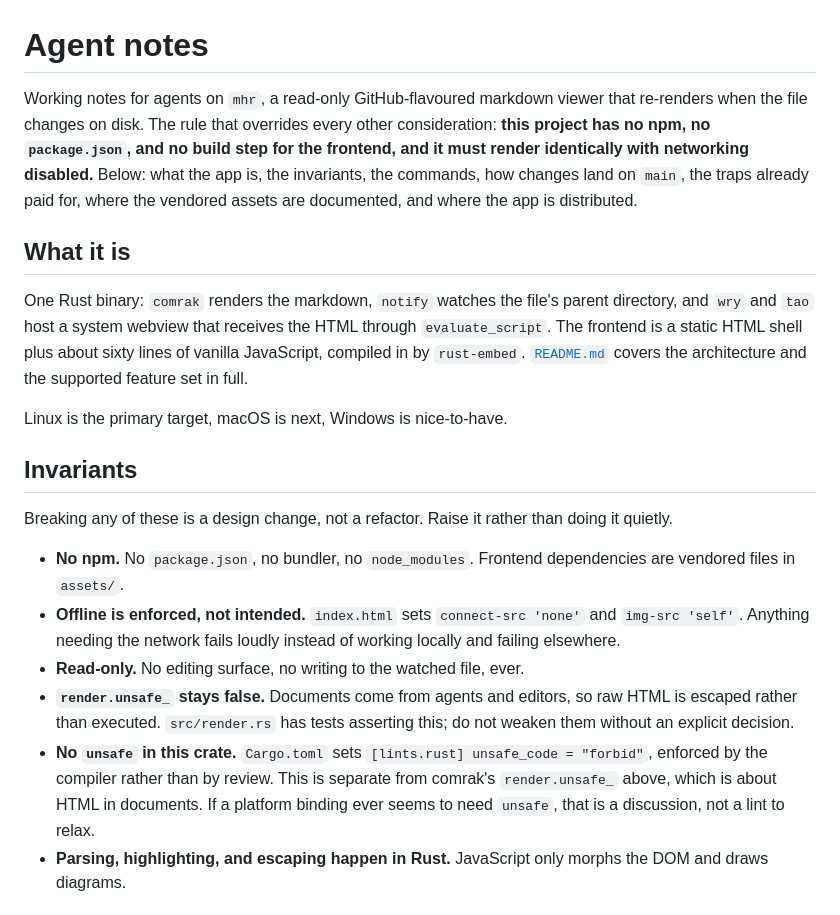
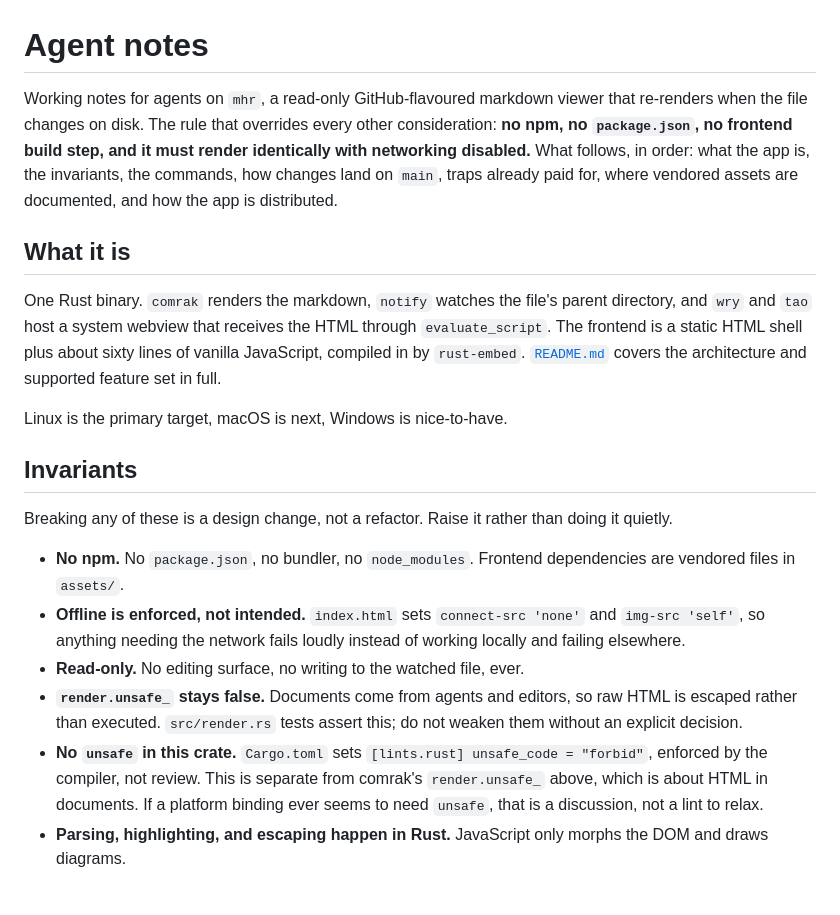
Before and after one commit to chairulakmal/markdown-hot-reload, a Markdown page: AGENTS.md, the part around one of its changes. Rendered like a GitHub page.

```diff
--- a/AGENTS.md
+++ b/AGENTS.md
@@ -1,10 +1,10 @@
 # Agent notes
 
-Working notes for agents on `mhr`, a read-only GitHub-flavoured markdown viewer that re-renders when the file changes on disk. The rule that overrides every other consideration: **this project has no npm, no `package.json`, and no build step for the frontend, and it must render identically with networking disabled.** Below: what the app is, the invariants, the commands, how changes land on `main`, the traps already paid for, where the vendored assets are documented, and where the app is distributed.
+Working notes for agents on `mhr`, a read-only GitHub-flavoured markdown viewer that re-renders when the file changes on disk. The rule that overrides every other consideration: **no npm, no `package.json`, no frontend build step, and it must render identically with networking disabled.** What follows, in order: what the app is, the invariants, the commands, how changes land on `main`, traps already paid for, where vendored assets are documented, and how the app is distributed.
 
 ## What it is
 
-One Rust binary: `comrak` renders the markdown, `notify` watches the file's parent directory, and `wry` and `tao` host a system webview that receives the HTML through `evaluate_script`. The frontend is a static HTML shell plus about sixty lines of vanilla JavaScript, compiled in by `rust-embed`. [`README.md`](README.md) covers the architecture and the supported feature set in full.
+One Rust binary. `comrak` renders the markdown, `notify` watches the file's parent directory, and `wry` and `tao` host a system webview that receives the HTML through `evaluate_script`. The frontend is a static HTML shell plus about sixty lines of vanilla JavaScript, compiled in by `rust-embed`. [`README.md`](README.md) covers the architecture and supported feature set in full.
 
 Linux is the primary target, macOS is next, Windows is nice-to-have.
 
@@ -13,10 +13,10 @@ Linux is the primary target, macOS is next, Windows is nice-to-have.
 Breaking any of these is a design change, not a refactor. Raise it rather than doing it quietly.
 
 - **No npm.** No `package.json`, no bundler, no `node_modules`. Frontend dependencies are vendored files in `assets/`.
-- **Offline is enforced, not intended.** `index.html` sets `connect-src 'none'` and `img-src 'self'`. Anything needing the network fails loudly instead of working locally and failing elsewhere.
+- **Offline is enforced, not intended.** `index.html` sets `connect-src 'none'` and `img-src 'self'`, so anything needing the network fails loudly instead of working locally and failing elsewhere.
 - **Read-only.** No editing surface, no writing to the watched file, ever.
-- **`render.unsafe_` stays false.** Documents come from agents and editors, so raw HTML is escaped rather than executed. `src/render.rs` has tests asserting this; do not weaken them without an explicit decision.
-- **No `unsafe` in this crate.** `Cargo.toml` sets `[lints.rust] unsafe_code = "forbid"`, enforced by the compiler rather than by review. This is separate from comrak's `render.unsafe_` above, which is about HTML in documents. If a platform binding ever seems to need `unsafe`, that is a discussion, not a lint to relax.
+- **`render.unsafe_` stays false.** Documents come from agents and editors, so raw HTML is escaped rather than executed. `src/render.rs` tests assert this; do not weaken them without an explicit decision.
+- **No `unsafe` in this crate.** `Cargo.toml` sets `[lints.rust] unsafe_code = "forbid"`, enforced by the compiler, not review. This is separate from comrak's `render.unsafe_` above, which is about HTML in documents. If a platform binding ever seems to need `unsafe`, that is a discussion, not a lint to relax.
 - **Parsing, highlighting, and escaping happen in Rust.** JavaScript only morphs the DOM and draws diagrams.
 
 ## Commands
```
Also changed, not shown: other parts of AGENTS.md (+10 -11 lines).
